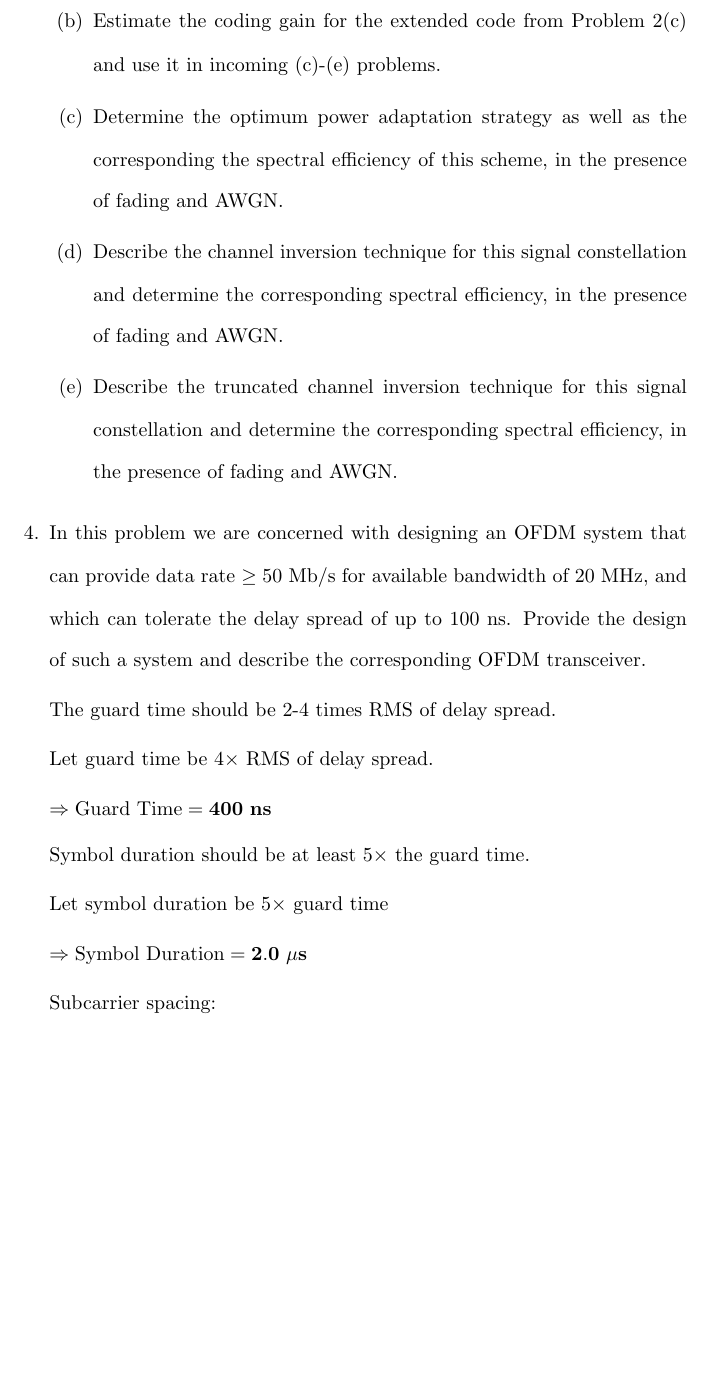
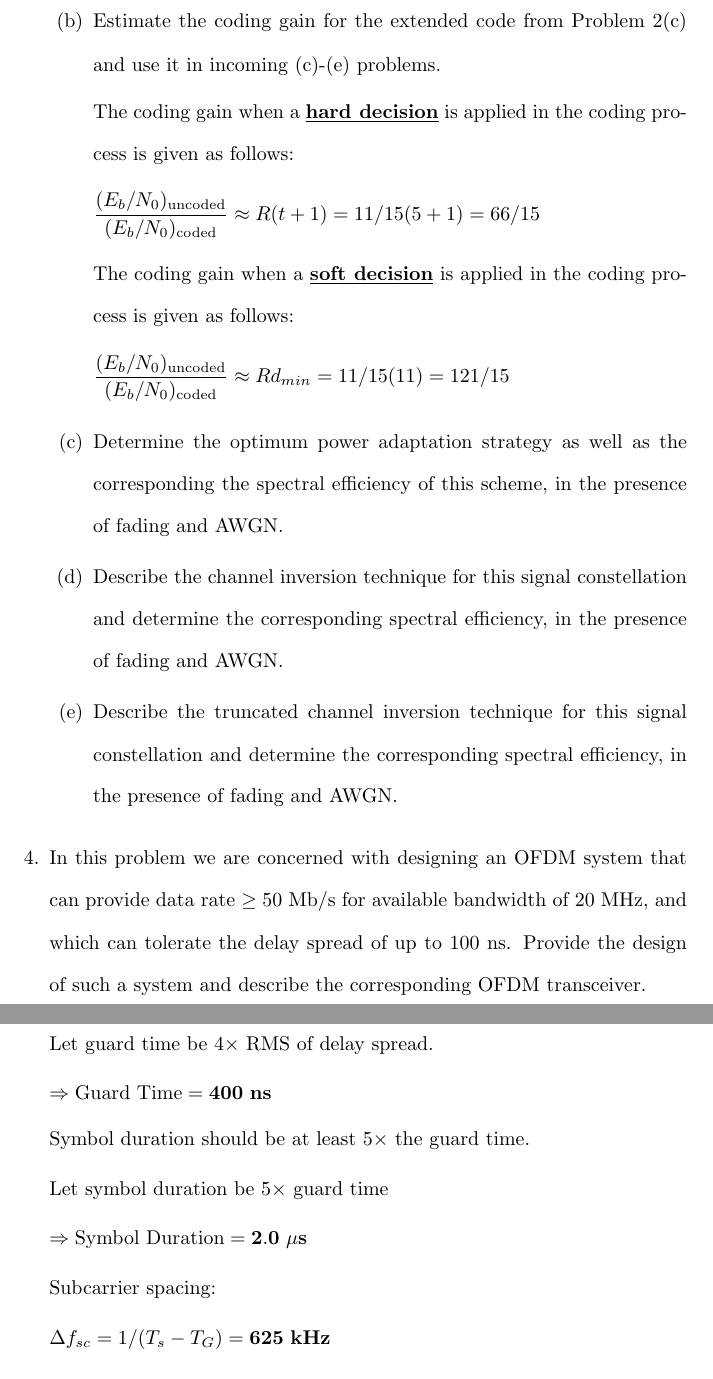
Before and after one commit to osowatzke/ECE_638, a LaTeX document (Final/Final_Sowatzke.tex): part of page 8 of 10 before the commit and two parts of pages 8 and 9 of 10 after it, the two joined at a grey line, cut so that both start at the same text, the shorter picture padded with empty space. Compiled offline with pdfLaTeX.

Commit message:
Solving for coding gain

```diff
--- a/Final/Final_Sowatzke.tex
+++ b/Final/Final_Sowatzke.tex
@@ -394,6 +394,18 @@
 
 			\item Estimate the coding gain for the extended code from Problem 2(c) and use it in incoming (c)-(e) problems.
 
+			The coding gain when a \textbf{\underline{hard decision}} is applied in the coding process is given as follows:
+
+			\begin{equation*}
+				\frac{(E_b/N_0)_\text{uncoded}}{(E_b/N_0)_\text{coded}} \approx R(t+1) = 11/15(5 + 1) = 66/15
+			\end{equation*}
+
+			The coding gain when a \textbf{\underline{soft decision}} is applied in the coding process is given as follows:
+
+			\begin{equation*}
+				\frac{(E_b/N_0)_\text{uncoded}}{(E_b/N_0)_\text{coded}} \approx Rd_{min} = 11/15(11) = 121/15
+			\end{equation*}
+
 			\item Determine the optimum power adaptation strategy as well as the corresponding the spectral efficiency of this scheme, in the presence of fading and AWGN.
 
 			\item Describe the channel inversion technique for this signal constellation and determine the corresponding spectral efficiency, in the presence of fading and AWGN.
```
